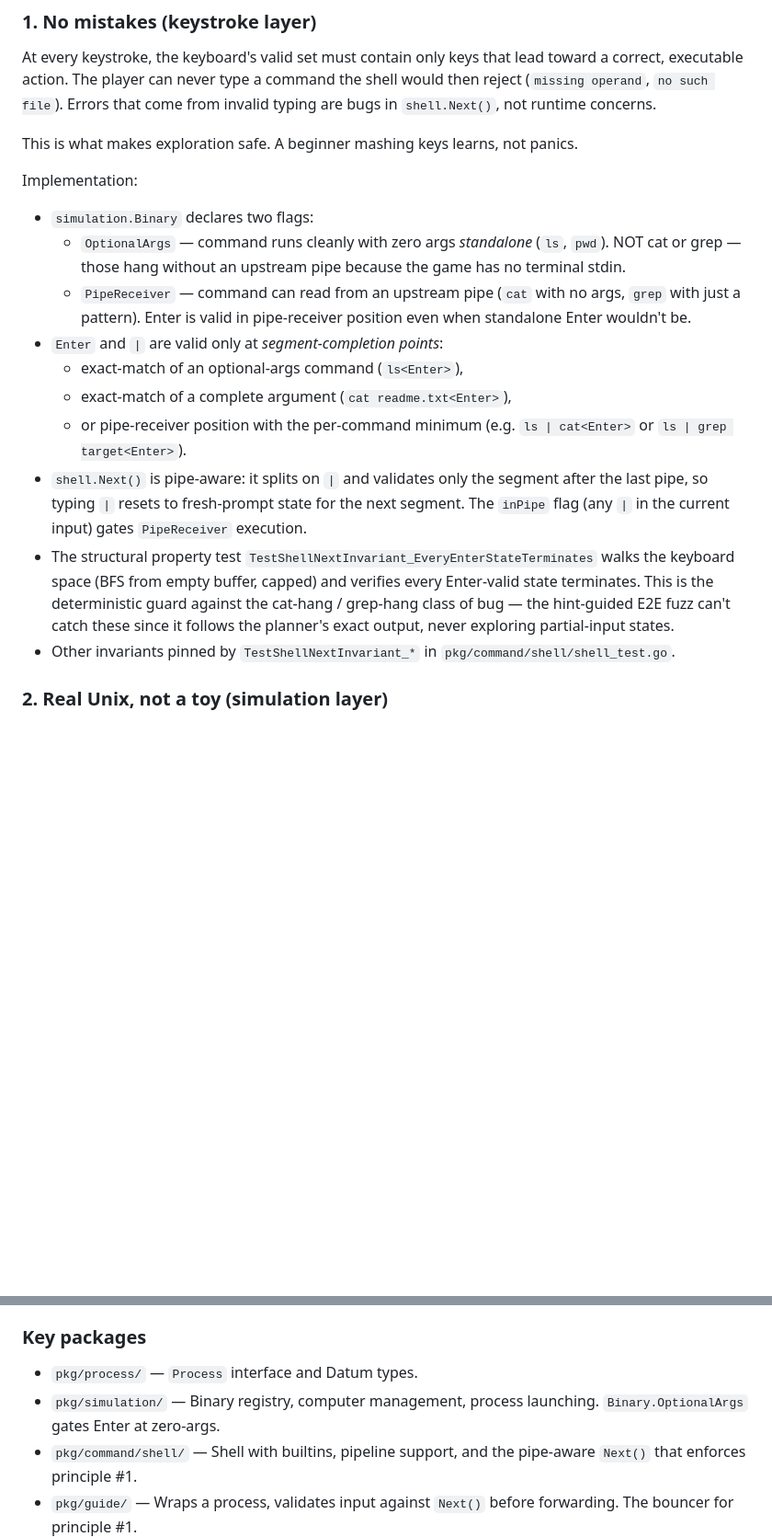
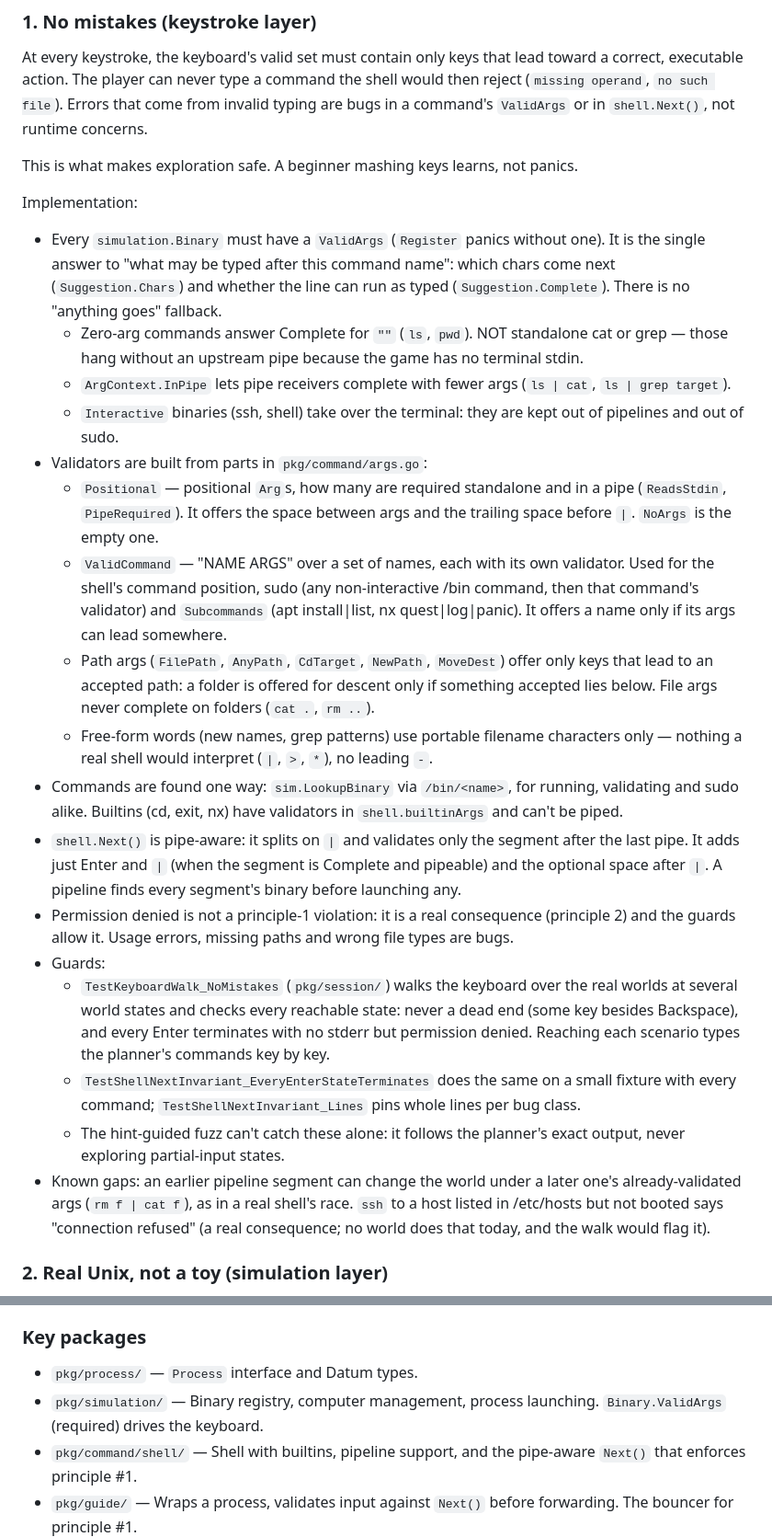
Before and after one commit to josephburnett/nixy-go, a Markdown page: CLAUDE.md, 2 parts joined by grey strips. Shown at 92% size. Rendered like a GitHub page; blank space fills up the shorter version.

Commit message:
Update CLAUDE.md for the new keyboard validation
Principle 1's implementation notes described OptionalArgs, PipeReceiver
and a termination-only walk. Describe what replaced them: the required
ValidArgs, the Positional / ValidCommand / path-arg parts, one binary
lookup, interactive binaries, the permission-denied rule, the new
guards (keyboard walk over the real worlds, hint and key checks in the
E2E fuzz, the random-key fuzz) and the known gaps.

Co-Authored-By: Claude Opus 5.5 <noreply@anthropic.com>
Claude-Session: https://claude.ai/code/session_01NWJhPFxYWii73gAaTvyuuM

```diff
--- a/CLAUDE.md
+++ b/CLAUDE.md
@@ -17,38 +17,68 @@ them. When a fix violates one, it's the wrong fix.
 At every keystroke, the keyboard's valid set must contain only keys
 that lead toward a correct, executable action. The player can never
 type a command the shell would then reject (`missing operand`, `no
-such file`). Errors that come from invalid typing are bugs in
-`shell.Next()`, not runtime concerns.
+such file`). Errors that come from invalid typing are bugs in a
+command's `ValidArgs` or in `shell.Next()`, not runtime concerns.
 
 This is what makes exploration safe. A beginner mashing keys learns,
 not panics.
 
 Implementation:
-- `simulation.Binary` declares two flags:
-  - `OptionalArgs` — command runs cleanly with zero args *standalone*
-    (`ls`, `pwd`). NOT cat or grep — those hang without an upstream
-    pipe because the game has no terminal stdin.
-  - `PipeReceiver` — command can read from an upstream pipe (`cat`
-    with no args, `grep` with just a pattern). Enter is valid in
-    pipe-receiver position even when standalone Enter wouldn't be.
-- `Enter` and `|` are valid only at *segment-completion points*:
-  - exact-match of an optional-args command (`ls<Enter>`),
-  - exact-match of a complete argument (`cat readme.txt<Enter>`),
-  - or pipe-receiver position with the per-command minimum (e.g.
-    `ls | cat<Enter>` or `ls | grep target<Enter>`).
+- Every `simulation.Binary` must have a `ValidArgs` (`Register` panics
+  without one). It is the single answer to "what may be typed after
+  this command name": which chars come next (`Suggestion.Chars`) and
+  whether the line can run as typed (`Suggestion.Complete`). There is
+  no "anything goes" fallback.
+  - Zero-arg commands answer Complete for `""` (`ls`, `pwd`). NOT
+    standalone cat or grep — those hang without an upstream pipe
+    because the game has no terminal stdin.
+  - `ArgContext.InPipe` lets pipe receivers complete with fewer args
+    (`ls | cat`, `ls | grep target`).
+  - `Interactive` binaries (ssh, shell) take over the terminal: they
+    are kept out of pipelines and out of sudo.
+- Validators are built from parts in `pkg/command/args.go`:
+  - `Positional` — positional `Arg`s, how many are required standalone
+    and in a pipe (`ReadsStdin`, `PipeRequired`). It offers the space
+    between args and the trailing space before `|`. `NoArgs` is the
+    empty one.
+  - `ValidCommand` — "NAME ARGS" over a set of names, each with its
+    own validator. Used for the shell's command position, sudo (any
+    non-interactive /bin command, then that command's validator) and
+    `Subcommands` (apt install|list, nx quest|log|panic). It offers a
+    name only if its args can lead somewhere.
+  - Path args (`FilePath`, `AnyPath`, `CdTarget`, `NewPath`,
+    `MoveDest`) offer only keys that lead to an accepted path: a
+    folder is offered for descent only if something accepted lies
+    below. File args never complete on folders (`cat .`, `rm ..`).
+  - Free-form words (new names, grep patterns) use portable filename
+    characters only — nothing a real shell would interpret (`|`, `>`,
+    `*`), no leading `-`.
+- Commands are found one way: `sim.LookupBinary` via `/bin/<name>`,
+  for running, validating and sudo alike. Builtins (cd, exit, nx) have
+  validators in `shell.builtinArgs` and can't be piped.
 - `shell.Next()` is pipe-aware: it splits on `|` and validates only
-  the segment after the last pipe, so typing `|` resets to fresh-prompt
-  state for the next segment. The `inPipe` flag (any `|` in the
-  current input) gates `PipeReceiver` execution.
-- The structural property test
-  `TestShellNextInvariant_EveryEnterStateTerminates` walks the keyboard
-  space (BFS from empty buffer, capped) and verifies every Enter-valid
-  state terminates. This is the deterministic guard against the
-  cat-hang / grep-hang class of bug — the hint-guided E2E fuzz can't
-  catch these since it follows the planner's exact output, never
-  exploring partial-input states.
-- Other invariants pinned by `TestShellNextInvariant_*` in
-  `pkg/command/shell/shell_test.go`.
+  the segment after the last pipe. It adds just Enter and `|` (when
+  the segment is Complete and pipeable) and the optional space after
+  `|`. A pipeline finds every segment's binary before launching any.
+- Permission denied is not a principle-1 violation: it is a real
+  consequence (principle 2) and the guards allow it. Usage errors,
+  missing paths and wrong file types are bugs.
+- Guards:
+  - `TestKeyboardWalk_NoMistakes` (`pkg/session/`) walks the keyboard
+    over the real worlds at several world states and checks every
+    reachable state: never a dead end (some key besides Backspace),
+    and every Enter terminates with no stderr but permission denied.
+    Reaching each scenario types the planner's commands key by key.
+  - `TestShellNextInvariant_EveryEnterStateTerminates` does the same on
+    a small fixture with every command; `TestShellNextInvariant_Lines`
+    pins whole lines per bug class.
+  - The hint-guided fuzz can't catch these alone: it follows the
+    planner's exact output, never exploring partial-input states.
+- Known gaps: an earlier pipeline segment can change the world under a
+  later one's already-validated args (`rm f | cat f`), as in a real
+  shell's race. `ssh` to a host listed in /etc/hosts but not booted
+  says "connection refused" (a real consequence; no world does that
+  today, and the walk would flag it).
 
 ### 2. Real Unix, not a toy (simulation layer)
 
@@ -141,7 +171,7 @@ suite for both.
 
 - `pkg/process/` — `Process` interface and Datum types.
 - `pkg/simulation/` — Binary registry, computer management, process
-  launching. `Binary.OptionalArgs` gates Enter at zero-args.
+  launching. `Binary.ValidArgs` (required) drives the keyboard.
 - `pkg/command/shell/` — Shell with builtins, pipeline support, and
   the pipe-aware `Next()` that enforces principle #1.
 - `pkg/guide/` — Wraps a process, validates input against `Next()`
```
Also changed, not shown: other parts of CLAUDE.md (+15 -6 lines).
